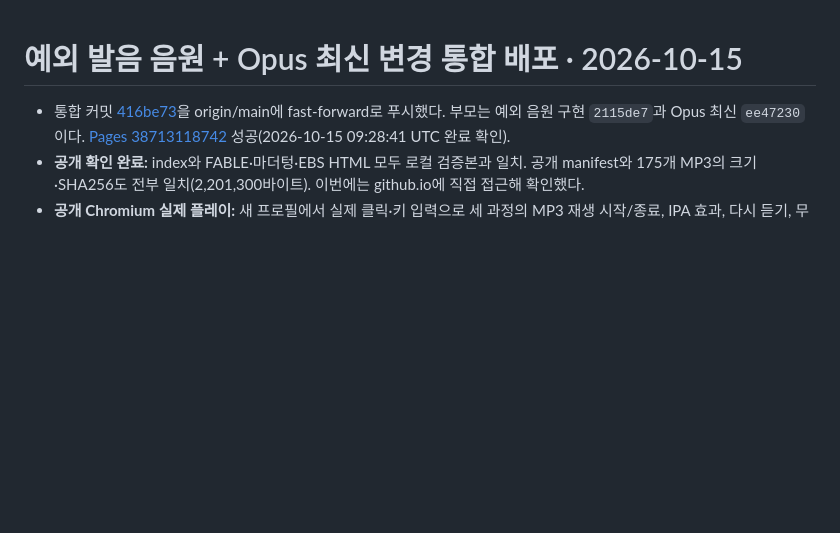
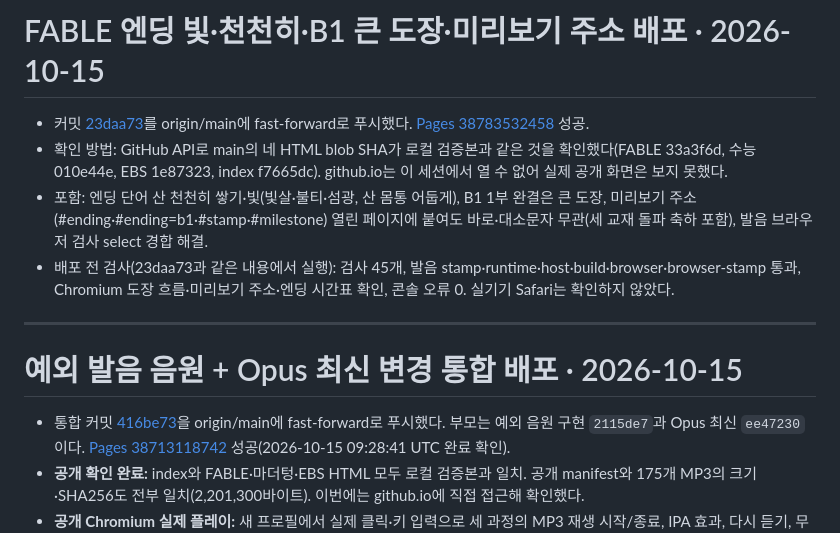
Before and after one commit to esqsoy/vocagoyang, a Markdown page: DEPLOYMENT.md, the part around the change. GitHub-like rendering; blank space fills up the shorter version.

Commit message:
배포 기록: 엔딩 빛·천천히·B1 큰 도장·미리보기 주소(23daa73, Pages 38783532458 성공)
Co-Authored-By: Claude Opus 5.5 <noreply@anthropic.com>
Claude-Session: https://claude.ai/code/session_01L3t3msS6whG3kxQTTwyKhB

```diff
--- a/DEPLOYMENT.md
+++ b/DEPLOYMENT.md
@@ -1,3 +1,12 @@
+# FABLE 엔딩 빛·천천히·B1 큰 도장·미리보기 주소 배포 · 2026-10-15
+
+- 커밋 [23daa73](https://github.com/esqsoy/vocagoyang/commit/23daa73)를 origin/main에 fast-forward로 푸시했다. [Pages 38783532458](https://github.com/esqsoy/vocagoyang/actions/runs/38783532458) 성공.
+- 확인 방법: GitHub API로 main의 네 HTML blob SHA가 로컬 검증본과 같은 것을 확인했다(FABLE 33a3f6d, 수능 010e44e, EBS 1e87323, index f7665dc). github.io는 이 세션에서 열 수 없어 실제 공개 화면은 보지 못했다.
+- 포함: 엔딩 단어 산 천천히 쌓기·빛(빛살·불티·섬광, 산 몸통 어둡게), B1 1부 완결은 큰 도장, 미리보기 주소(#ending·#ending=b1·#stamp·#milestone) 열린 페이지에 붙여도 바로·대소문자 무관(세 교재 돌파 축하 포함), 발음 브라우저 검사 select 경합 해결.
+- 배포 전 검사(23daa73과 같은 내용에서 실행): 검사 45개, 발음 stamp·runtime·host·build·browser·browser-stamp 통과, Chromium 도장 흐름·미리보기 주소·엔딩 시간표 확인, 콘솔 오류 0. 실기기 Safari는 확인하지 않았다.
+
+---
+
 # 예외 발음 음원 + Opus 최신 변경 통합 배포 · 2026-10-15
 
 - 통합 커밋 [416be73](https://github.com/esqsoy/vocagoyang/commit/416be73)을 origin/main에 fast-forward로 푸시했다. 부모는 예외 음원 구현 `2115de7`과 Opus 최신 `ee47230`이다. [Pages 38713118742](https://github.com/esqsoy/vocagoyang/actions/runs/38713118742) 성공(2026-10-15 09:28:41 UTC 완료 확인).
```
